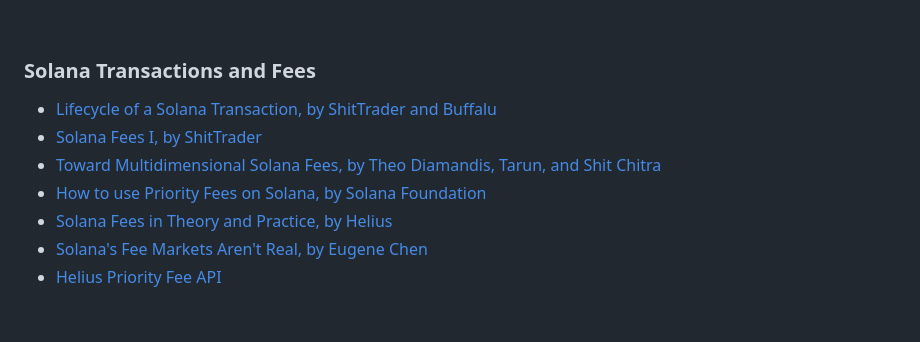
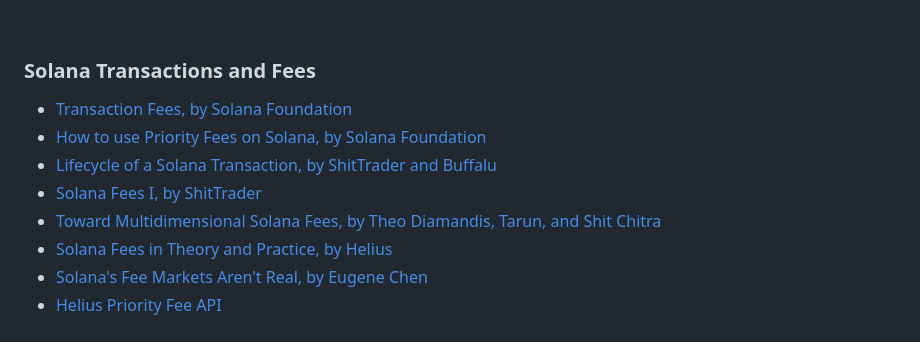
Before and after one commit to urani-trade/solana-mev-literature, a Markdown page: 1_Solana.md, the part around the change. Rendered like a GitHub page.

Commit message:
Add Transaction Fees, by Solana Foundation

```diff
--- a/1_Solana.md
+++ b/1_Solana.md
@@ -36,10 +36,12 @@
 
 ### Solana Transactions and Fees
 
+
+* [Transaction Fees, by Solana Foundation](https://solana.com/docs/core/transactions/fees)
+* [How to use Priority Fees on Solana, by Solana Foundation](https://solana.com/developers/guides/advanced/how-to-use-priority-fees)
 * [Lifecycle of a Solana Transaction, by ShitTrader and Buffalu](https://www.umbraresearch.xyz/writings/lifecycle-of-a-solana-transaction)
 * [Solana Fees I, by ShitTrader](https://www.umbraresearch.xyz/writings/solana-fees-part-1)
 * [Toward Multidimensional Solana Fees, by Theo Diamandis, Tarun, and Shit Chitra](https://www.umbraresearch.xyz/writings/toward-multidimensional-solana-fees)
-* [How to use Priority Fees on Solana, by Solana Foundation](https://solana.com/developers/guides/advanced/how-to-use-priority-fees)
 * [Solana Fees in Theory and Practice, by Helius](https://www.helius.dev/blog/solana-fees-in-theory-and-practice)
 * [Solana's Fee Markets Aren't Real, by Eugene Chen](https://www.youtube.com/watch?v=Bhh4chj-J0I)
 * [Helius Priority Fee API](https://docs.helius.dev/solana-rpc-nodes/alpha-priority-fee-api)
```
